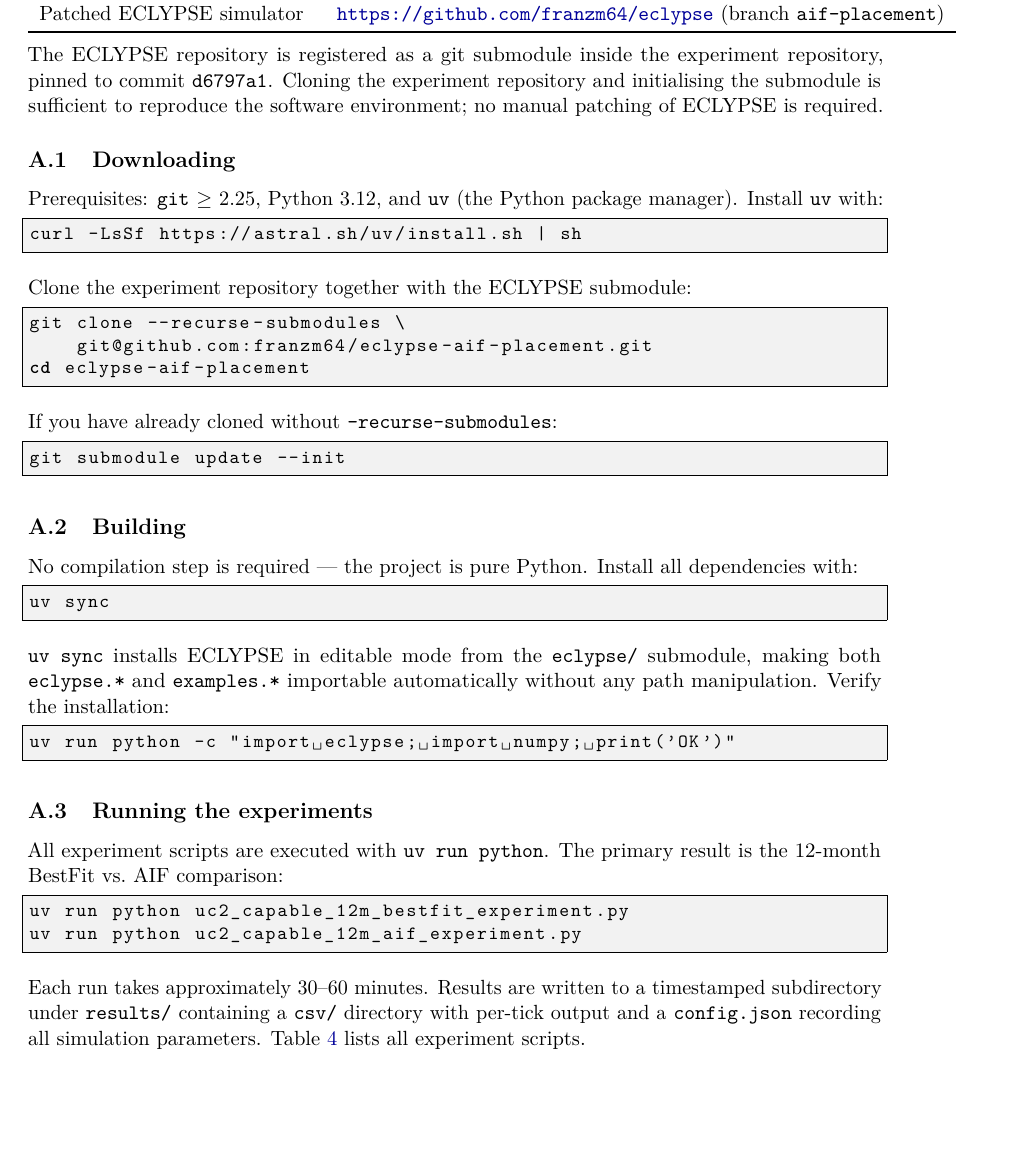
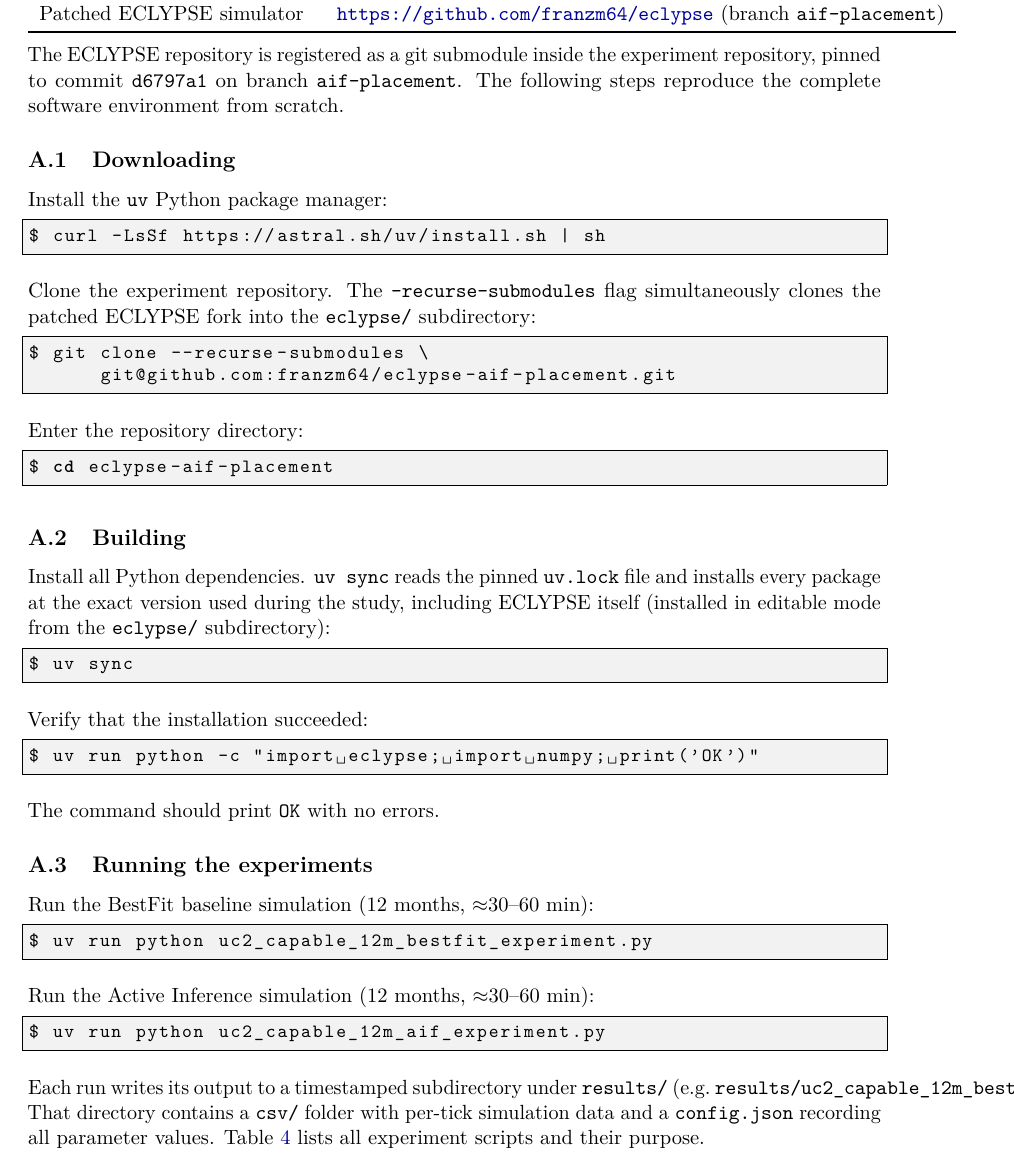
Before and after one commit to franzm64/eclypse-aif-placement, a LaTeX paper (P2_report.tex): part of page 11 of 12, cut so that both start at the same text, the shorter picture padded with empty space. Compiled offline with pdfLaTeX.

Commit message:
docs: rewrite appendix A with step-by-step commands and $ prompts

```diff
--- a/P2_report.tex
+++ b/P2_report.tex
@@ -578,70 +582,74 @@ Patched ECLYPSE simulator &
 \end{center}
 
 The ECLYPSE repository is registered as a git submodule inside the experiment
-repository, pinned to commit \texttt{d6797a1}.
-Cloning the experiment repository and initialising the submodule is sufficient
-to reproduce the software environment; no manual patching of ECLYPSE is required.
+repository, pinned to commit \texttt{d6797a1} on branch \texttt{aif-placement}.
+The following steps reproduce the complete software environment from scratch.
 
 \subsection{Downloading}
 \label{app:download}
 
-Prerequisites: \texttt{git} $\geq$ 2.25, Python~3.12, and \texttt{uv}
-(the Python package manager).
-Install \texttt{uv} with:
+Install the \texttt{uv} Python package manager:
 
 \begin{lstlisting}[language=bash]
-curl -LsSf https://astral.sh/uv/install.sh | sh
+$ curl -LsSf https://astral.sh/uv/install.sh | sh
 \end{lstlisting}
 
-Clone the experiment repository together with the ECLYPSE submodule:
+Clone the experiment repository. The \texttt{--recurse-submodules} flag
+simultaneously clones the patched ECLYPSE fork into the \texttt{eclypse/}
+subdirectory:
 
 \begin{lstlisting}[language=bash]
-git clone --recurse-submodules \
-    git@github.com:franzm64/eclypse-aif-placement.git
-cd eclypse-aif-placement
+$ git clone --recurse-submodules \
+      git@github.com:franzm64/eclypse-aif-placement.git
 \end{lstlisting}
 
-If you have already cloned without \texttt{--recurse-submodules}:
+Enter the repository directory:
 
 \begin{lstlisting}[language=bash]
-git submodule update --init
+$ cd eclypse-aif-placement
 \end{lstlisting}
 
 \subsection{Building}
 \label{app:build}
 
-No compilation step is required --- the project is pure Python.
-Install all dependencies with:
+Install all Python dependencies. \texttt{uv sync} reads the pinned
+\texttt{uv.lock} file and installs every package at the exact version used
+during the study, including ECLYPSE itself (installed in editable mode from the
+\texttt{eclypse/} subdirectory):
 
 \begin{lstlisting}[language=bash]
-uv sync
+$ uv sync
 \end{lstlisting}
 
-\texttt{uv sync} installs ECLYPSE in editable mode from the
-\texttt{eclypse/} submodule, making both \texttt{eclypse.*} and
-\texttt{examples.*} importable automatically without any path manipulation.
-Verify the installation:
+Verify that the installation succeeded:
 
 \begin{lstlisting}[language=bash]
-uv run python -c "import eclypse; import numpy; print('OK')"
+$ uv run python -c "import eclypse; import numpy; print('OK')"
 \end{lstlisting}
+
+The command should print \texttt{OK} with no errors.
 
 \subsection{Running the experiments}
 \label{app:run}
 
-All experiment scripts are executed with \texttt{uv run python}.
-The primary result is the 12-month BestFit vs.\ AIF comparison:
+Run the BestFit baseline simulation (12 months, $\approx$30--60 min):
 
 \begin{lstlisting}[language=bash]
-uv run python uc2_capable_12m_bestfit_experiment.py
-uv run python uc2_capable_12m_aif_experiment.py
+$ uv run python uc2_capable_12m_bestfit_experiment.py
 \end{lstlisting}
 
-Each run takes approximately 30--60 minutes.
-Results are written to a timestamped subdirectory under \texttt{results/}
-containing a \texttt{csv/} directory with per-tick output and a
-\texttt{config.json} recording all simulation parameters.
-Table~\ref{tab:scripts} lists all experiment scripts.
+Run the Active Inference simulation (12 months, $\approx$30--60 min):
+
+\begin{lstlisting}[language=bash]
+$ uv run python uc2_capable_12m_aif_experiment.py
+\end{lstlisting}
+
+Each run writes its output to a timestamped subdirectory under
+\texttt{results/} (e.g.\
+\texttt{results/uc2\_capable\_12m\_bestfit-YYYYMMDD\_HHMMSS/}).
+That directory contains a \texttt{csv/} folder with per-tick simulation data
+and a \texttt{config.json} recording all parameter values.
+Table~\ref{tab:scripts} lists all experiment scripts and their purpose.
 
 \begin{table}[ht]
 \centering
```
Also changed, not shown: P2_report.tex (37 more changed lines).
